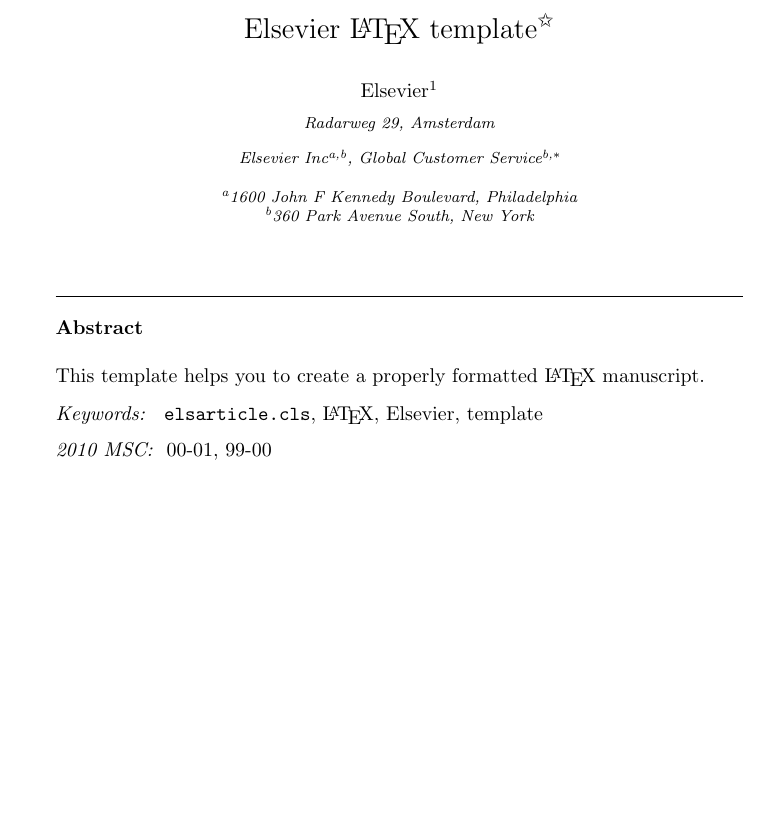
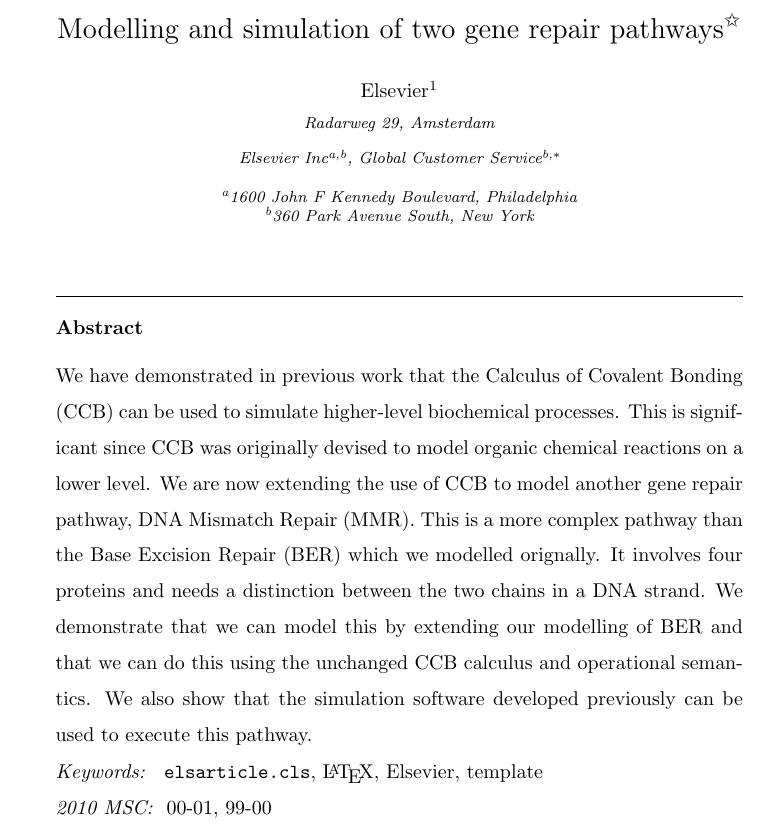
Before and after one commit to stefhk3/festschrift, a LaTeX paper (main.tex): part of page 1 of 22 before the commit and part of page 1 of 23 after it, cut at the place of the change, the shorter picture padded with empty space. Compiled offline with LaTeX, dvips and Ghostscript.

Commit message:
added abstract

```diff
--- a/main.tex
+++ b/main.tex
@@ -170,7 +170,7 @@
 
 \begin{frontmatter}
 
-\title{Elsevier \LaTeX\ template\tnoteref{mytitlenote}}
+\title{Modelling and simulation of two gene repair pathways\tnoteref{mytitlenote}}
 \tnotetext[mytitlenote]{Fully documented templates are available in the elsarticle package on \href{http://www.ctan.org/tex-archive/macros/latex/contrib/elsarticle}{CTAN}.}
 
 %% Group authors per affiliation:
@@ -190,7 +190,7 @@
 \address[mysecondaryaddress]{360 Park Avenue South, New York}
 
 \begin{abstract}
-This template helps you to create a properly formatted \LaTeX\ manuscript.
+We have demonstrated in previous work that the Calculus of Covalent Bonding (CCB) can be used to simulate higher-level biochemical processes. This is significant since CCB was originally devised to model organic chemical reactions on a lower level. We are now extending the use of CCB to model another gene repair pathway, DNA Mismatch Repair (MMR). This is a more complex pathway than the Base Excision Repair (BER) which we modelled orignally. It involves four proteins and needs a distinction between the two chains in a DNA strand. We demonstrate that we can model this by extending our modelling of BER and that we can do this using the unchanged CCB calculus and operational semantics. We also show that the simulation software developed previously can be used to execute this pathway.
 \end{abstract}
 
 \begin{keyword}
```
